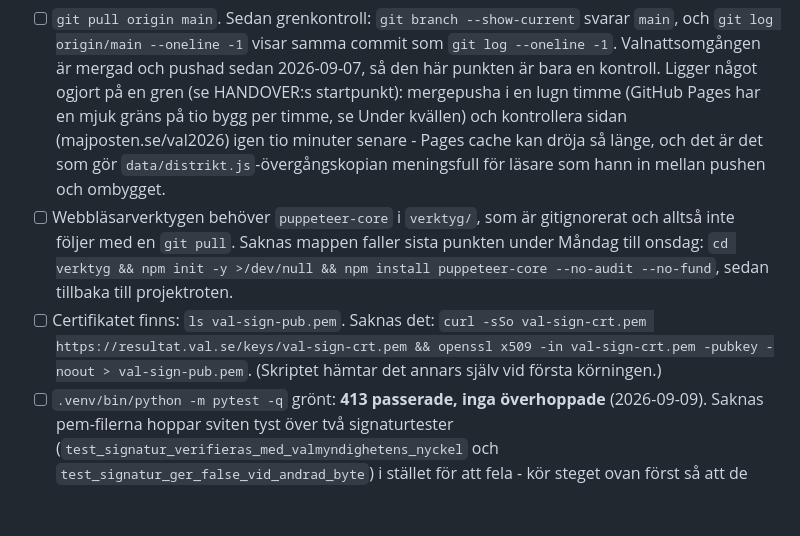
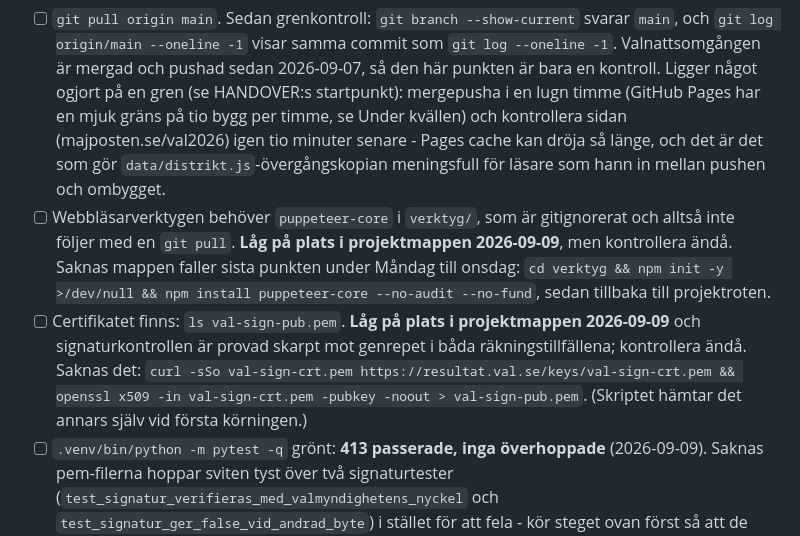
Before and after one commit to wildg14/val2026, a Markdown page: docs/valnatt-korschema.md, the part around the change. GitHub-like rendering; blank space fills up the shorter version.

Commit message:
Körschemat: pem-filerna och puppeteer ligger på plats i projektmappen
Båda är gitignorerade och följer inte med en git pull, så lördagens lista
kontrollerar dem. De hämtades respektive installerades 2026-09-09 och ligger
nu i projektmappen, inte bara i ett worktree - punkterna står kvar som
kontroller, med noteringen att de var på plats.

Co-Authored-By: Claude Opus 5 <noreply@anthropic.com>

```diff
--- a/docs/valnatt-korschema.md
+++ b/docs/valnatt-korschema.md
@@ -7,8 +7,8 @@ Valdagen är söndag 13 september 2026. Vallokalerna stänger 20.00.
 ## Lördag 12 september
 
 - [ ] `git pull origin main`. Sedan grenkontroll: `git branch --show-current` svarar `main`, och `git log origin/main --oneline -1` visar samma commit som `git log --oneline -1`. Valnattsomgången är mergad och pushad sedan 2026-09-07, så den här punkten är bara en kontroll. Ligger något ogjort på en gren (se HANDOVER:s startpunkt): mergepusha i en lugn timme (GitHub Pages har en mjuk gräns på tio bygg per timme, se Under kvällen) och kontrollera sidan (majposten.se/val2026) igen tio minuter senare - Pages cache kan dröja så länge, och det är det som gör `data/distrikt.js`-övergångskopian meningsfull för läsare som hann in mellan pushen och ombygget.
-- [ ] Webbläsarverktygen behöver `puppeteer-core` i `verktyg/`, som är gitignorerat och alltså inte följer med en `git pull`. Saknas mappen faller sista punkten under Måndag till onsdag: `cd verktyg && npm init -y >/dev/null && npm install puppeteer-core --no-audit --no-fund`, sedan tillbaka till projektroten.
-- [ ] Certifikatet finns: `ls val-sign-pub.pem`. Saknas det: `curl -sSo val-sign-crt.pem https://resultat.val.se/keys/val-sign-crt.pem && openssl x509 -in val-sign-crt.pem -pubkey -noout > val-sign-pub.pem`. (Skriptet hämtar det annars själv vid första körningen.)
+- [ ] Webbläsarverktygen behöver `puppeteer-core` i `verktyg/`, som är gitignorerat och alltså inte följer med en `git pull`. **Låg på plats i projektmappen 2026-09-09**, men kontrollera ändå. Saknas mappen faller sista punkten under Måndag till onsdag: `cd verktyg && npm init -y >/dev/null && npm install puppeteer-core --no-audit --no-fund`, sedan tillbaka till projektroten.
+- [ ] Certifikatet finns: `ls val-sign-pub.pem`. **Låg på plats i projektmappen 2026-09-09** och signaturkontrollen är provad skarpt mot genrepet i båda räkningstillfällena; kontrollera ändå. Saknas det: `curl -sSo val-sign-crt.pem https://resultat.val.se/keys/val-sign-crt.pem && openssl x509 -in val-sign-crt.pem -pubkey -noout > val-sign-pub.pem`. (Skriptet hämtar det annars själv vid första körningen.)
 - [ ] `.venv/bin/python -m pytest -q` grönt: **413 passerade, inga överhoppade** (2026-09-09). Saknas pem-filerna hoppar sviten tyst över två signaturtester (`test_signatur_verifieras_med_valmyndighetens_nyckel` och `test_signatur_ger_false_vid_andrad_byte`) i stället för att fela - kör steget ovan först så att de räknas med. Står det 411 passerade och 2 överhoppade saknas pem-filerna fortfarande.
 - [ ] `.venv/bin/python scripts/uppdatera_2026.py --repetera` slutar med `REPETITION OK: 2022 års råfiler ger exakt samma valdata som valdata_2022.json (23 distrikt, 3 val, aggregat, mandat). Varningar: 35`.
 - [ ] Torrkörning mot simuleringarna, till en tillfällig mapp:
```
